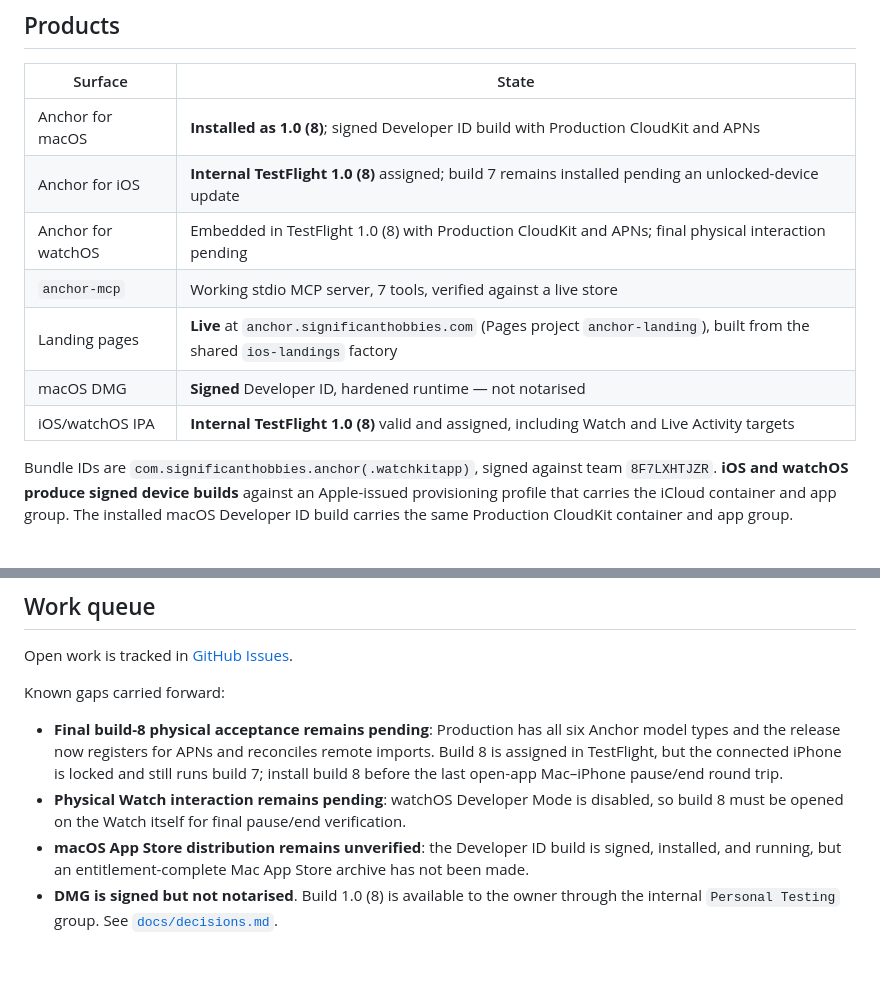
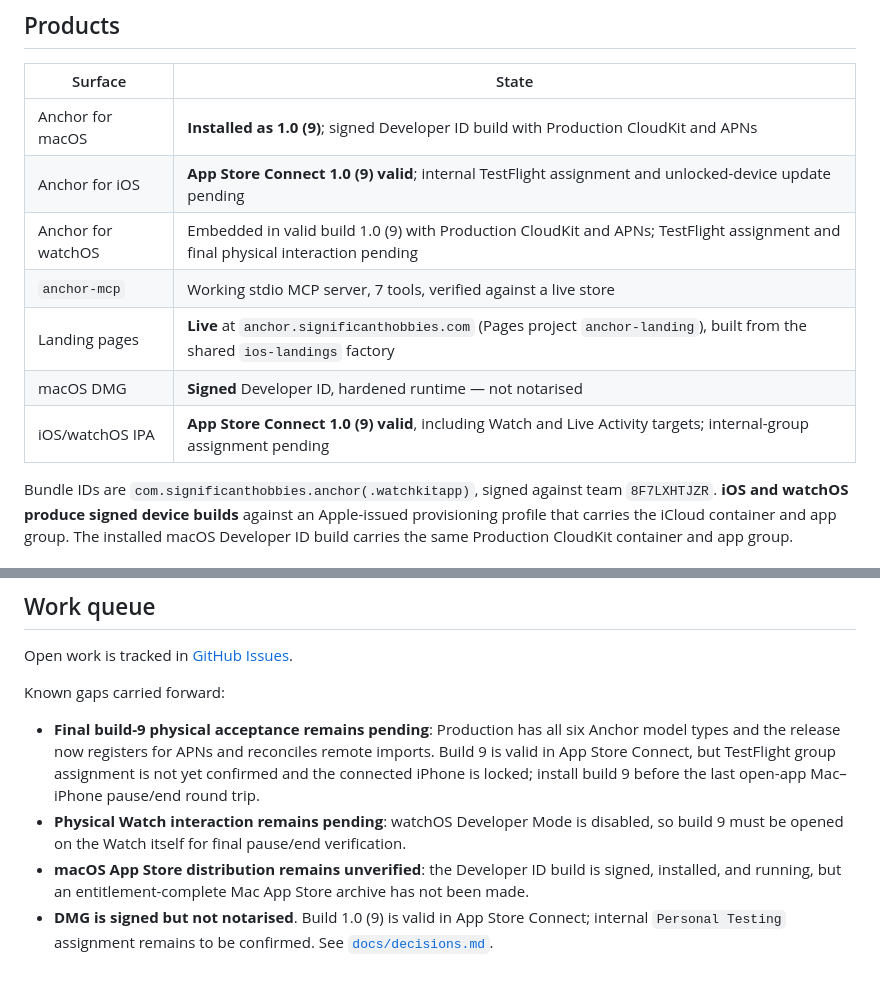
Before and after one commit to Significant-Hobbies/anchor, a Markdown page: PROJECT_STATUS.md, 2 parts joined by grey strips. Rendered like a GitHub page.

Commit message:
Record Anchor build 9 delivery (#24)
* Release Anchor build 9

* Record Anchor build 9 delivery

```diff
--- a/PROJECT_STATUS.md
+++ b/PROJECT_STATUS.md
@@ -134,13 +134,13 @@ Requires macOS 26 / iOS 26 / watchOS 26 and Xcode 27. Team `8F7LXHTJZR`.
 
 | Surface | State |
 | --- | --- |
-| Anchor for macOS | **Installed as 1.0 (8)**; signed Developer ID build with Production CloudKit and APNs |
-| Anchor for iOS | **Internal TestFlight 1.0 (8)** assigned; build 7 remains installed pending an unlocked-device update |
-| Anchor for watchOS | Embedded in TestFlight 1.0 (8) with Production CloudKit and APNs; final physical interaction pending |
+| Anchor for macOS | **Installed as 1.0 (9)**; signed Developer ID build with Production CloudKit and APNs |
+| Anchor for iOS | **App Store Connect 1.0 (9) valid**; internal TestFlight assignment and unlocked-device update pending |
+| Anchor for watchOS | Embedded in valid build 1.0 (9) with Production CloudKit and APNs; TestFlight assignment and final physical interaction pending |
 | `anchor-mcp` | Working stdio MCP server, 7 tools, verified against a live store |
 | Landing pages | **Live** at `anchor.significanthobbies.com` (Pages project `anchor-landing`), built from the shared `ios-landings` factory |
 | macOS DMG | **Signed** Developer ID, hardened runtime — not notarised |
-| iOS/watchOS IPA | **Internal TestFlight 1.0 (8)** valid and assigned, including Watch and Live Activity targets |
+| iOS/watchOS IPA | **App Store Connect 1.0 (9) valid**, including Watch and Live Activity targets; internal-group assignment pending |
 
 Bundle IDs are `com.significanthobbies.anchor(.watchkitapp)`, signed against team
 `8F7LXHTJZR`. **iOS and watchOS produce signed device builds** against an
@@ -186,17 +186,17 @@ Open work is tracked in
 
 Known gaps carried forward:
 
-- **Final build-8 physical acceptance remains pending**: Production has all six
+- **Final build-9 physical acceptance remains pending**: Production has all six
   Anchor model types and the release now registers for APNs and reconciles
-  remote imports. Build 8 is assigned in TestFlight, but the connected iPhone is
-  locked and still runs build 7; install build 8 before the last open-app
+  remote imports. Build 9 is valid in App Store Connect, but TestFlight group
+  assignment is not yet confirmed and the connected iPhone is locked; install build 9 before the last open-app
   Mac–iPhone pause/end round trip.
 - **Physical Watch interaction remains pending**: watchOS Developer Mode is
-  disabled, so build 8 must be opened on the Watch itself for final pause/end
+  disabled, so build 9 must be opened on the Watch itself for final pause/end
   verification.
 - **macOS App Store distribution remains unverified**: the Developer ID build is
   signed, installed, and running, but an entitlement-complete Mac App Store
   archive has not been made.
-- **DMG is signed but not notarised**. Build 1.0 (8) is available to the owner
-  through the internal `Personal Testing` group.
+- **DMG is signed but not notarised**. Build 1.0 (9) is valid in App Store
+  Connect; internal `Personal Testing` assignment remains to be confirmed.
 See [`docs/decisions.md`](docs/decisions.md#known-gaps).
```
